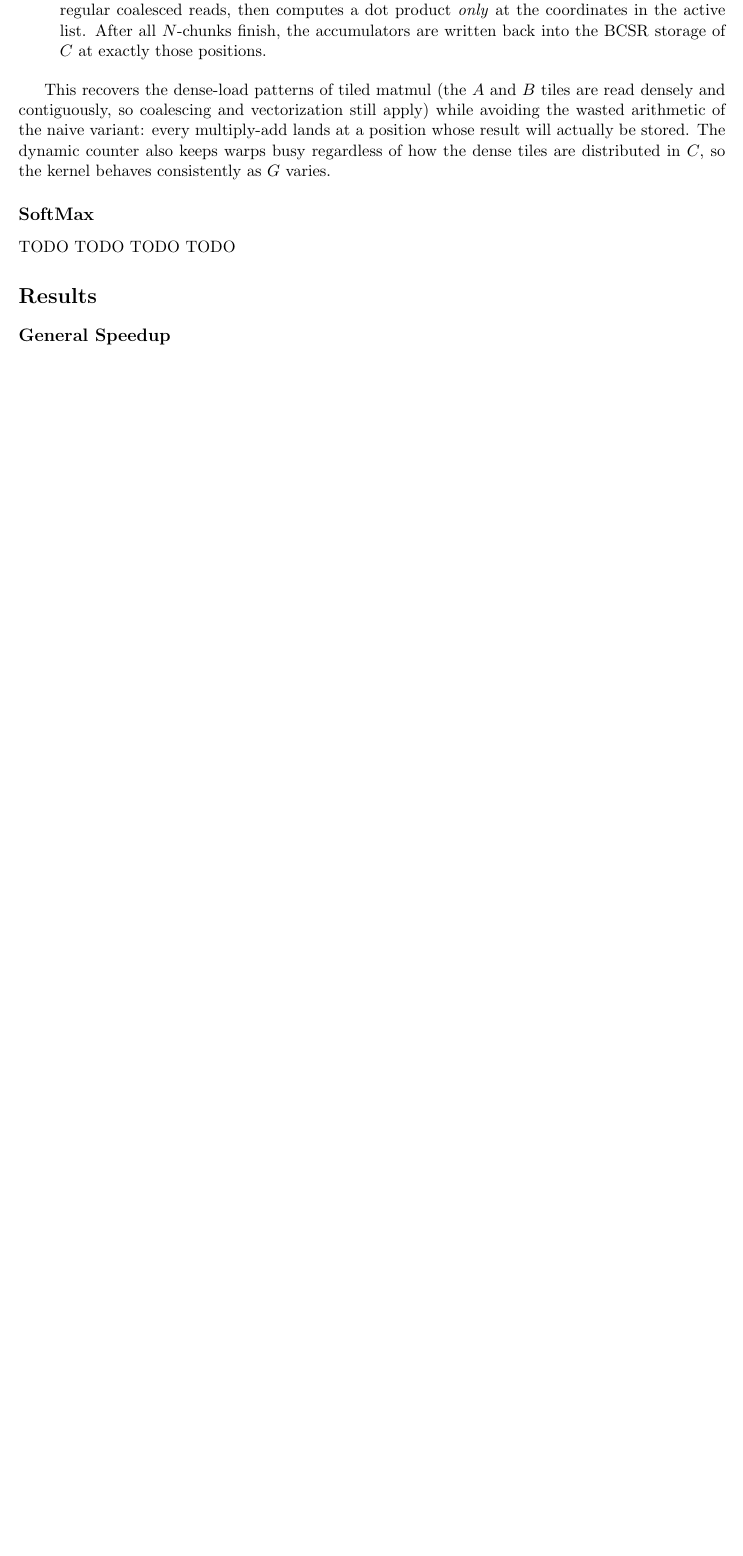
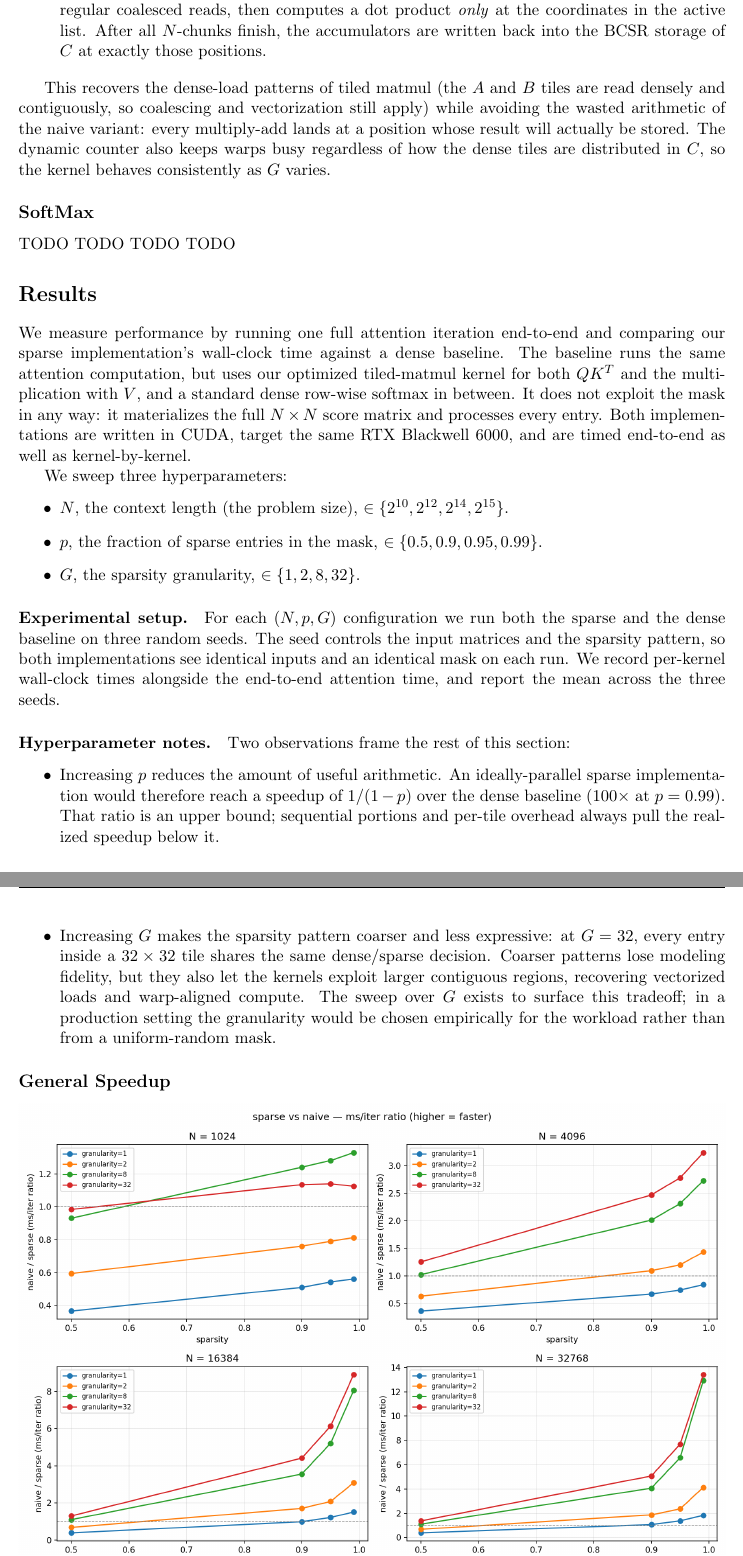
Before and after one commit to mehulgoel873/15418-final-project, a LaTeX document (docs/final-report/main.tex): part of page 7 of 7 before the commit and two parts of pages 7 and 8 of 11 after it, the two joined at a grey line, cut so that both start at the same text, the shorter picture padded with empty space. Compiled offline with pdfLaTeX.

Commit message:
Results pasted

```diff
--- a/docs/final-report/main.tex
+++ b/docs/final-report/main.tex
@@ -28,6 +28,7 @@
 \fancyhf{}
 \lhead{Blocked Dynamic Sparse Attention}
 \rhead{Mehul Goel, Saransh Agrawal}
+\cfoot{\thepage}
 \setlength{\headheight}{14pt}
 
 \begin{document}
@@ -184,5 +185,23 @@ This recovers the dense-load patterns of tiled matmul (the $A$ and $B$ tiles are
 \subsection*{SoftMax}
 TODO TODO TODO TODO
 \section*{Results}
+We measure performance by running one full attention iteration end-to-end and comparing our sparse implementation's wall-clock time against a dense baseline. The baseline runs the same attention computation, but uses our optimized tiled-matmul kernel for both $QK^T$ and the multiplication with $V$, and a standard dense row-wise softmax in between. It does not exploit the mask in any way: it materializes the full $N \times N$ score matrix and processes every entry. Both implementations are written in CUDA, target the same RTX Blackwell 6000, and are timed end-to-end as well as kernel-by-kernel.
+
+We sweep three hyperparameters:
+\begin{itemize}
+    \item $N$, the context length (the problem size), $\in \{2^{10}, 2^{12}, 2^{14}, 2^{15}\}$.
+    \item $p$, the fraction of sparse entries in the mask, $\in \{0.5, 0.9, 0.95, 0.99\}$.
+    \item $G$, the sparsity granularity, $\in \{1, 2, 8, 32\}$.
+\end{itemize}
+
+\paragraph{Experimental setup.}
+For each $(N, p, G)$ configuration we run both the sparse and the dense baseline on three random seeds. The seed controls the input matrices and the sparsity pattern, so both implementations see identical inputs and an identical mask on each run. We record per-kernel wall-clock times alongside the end-to-end attention time, and report the mean across the three seeds.
+
+\paragraph{Hyperparameter notes.}
+Two observations frame the rest of this section:
+\begin{itemize}
+    \item Increasing $p$ reduces the amount of useful arithmetic. An ideally-parallel sparse implementation would therefore reach a speedup of $1/(1 - p)$ over the dense baseline ($100\times$ at $p = 0.99$). That ratio is an upper bound; sequential portions and per-tile overhead always pull the realized speedup below it.
+    \item Increasing $G$ makes the sparsity pattern coarser and less expressive: at $G = 32$, every entry inside a $32 \times 32$ tile shares the same dense/sparse decision. Coarser patterns lose modeling fidelity, but they also let the kernels exploit larger contiguous regions, recovering vectorized loads and warp-aligned compute. The sweep over $G$ exists to surface this tradeoff; in a production setting the granularity would be chosen empirically for the workload rather than from a uniform-random mask.
+\end{itemize}
 
 \subsection*{General Speedup}
@@ -189,0 +214 @@ TODO TODO TODO TODO
+\subsection*{SoftMax}
```
Also changed, not shown: docs/final-report/main.pdf, docs/final-report/main.tex (10 more changed lines), 1 other file.
